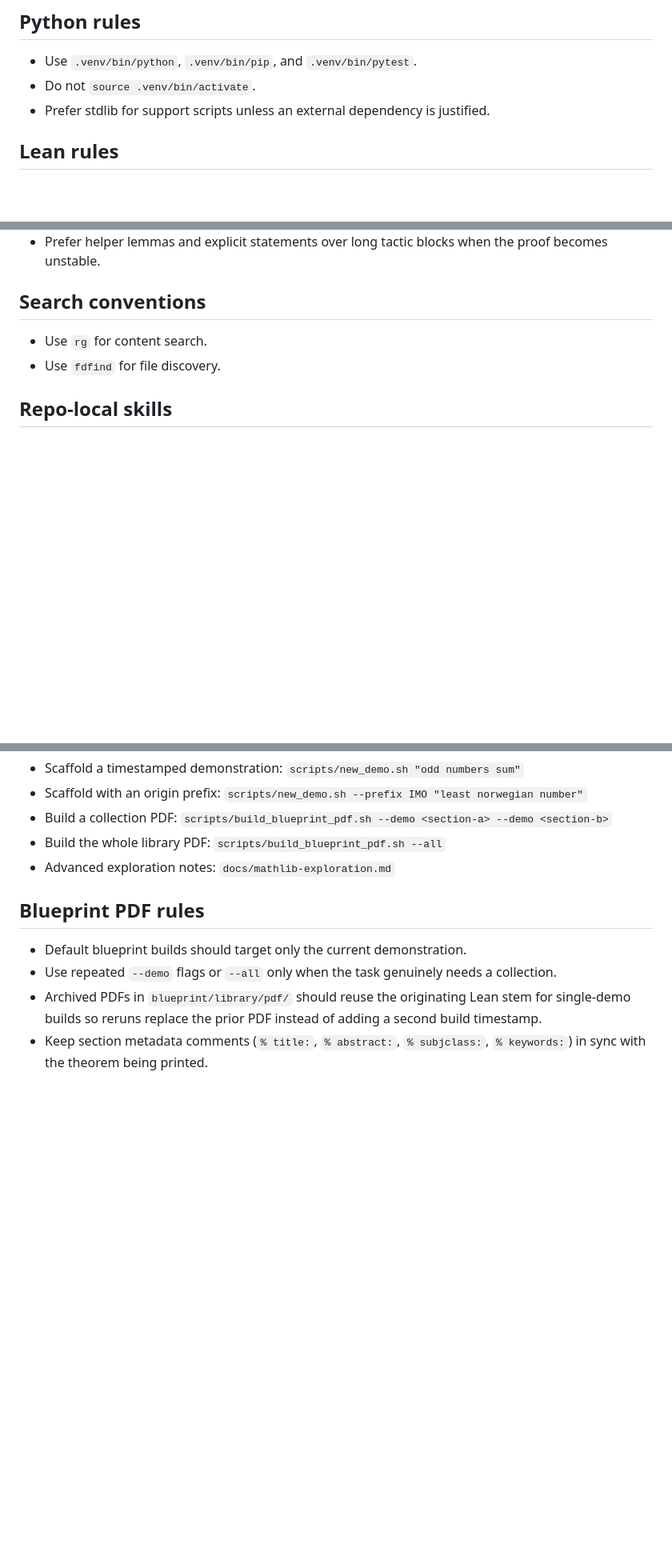
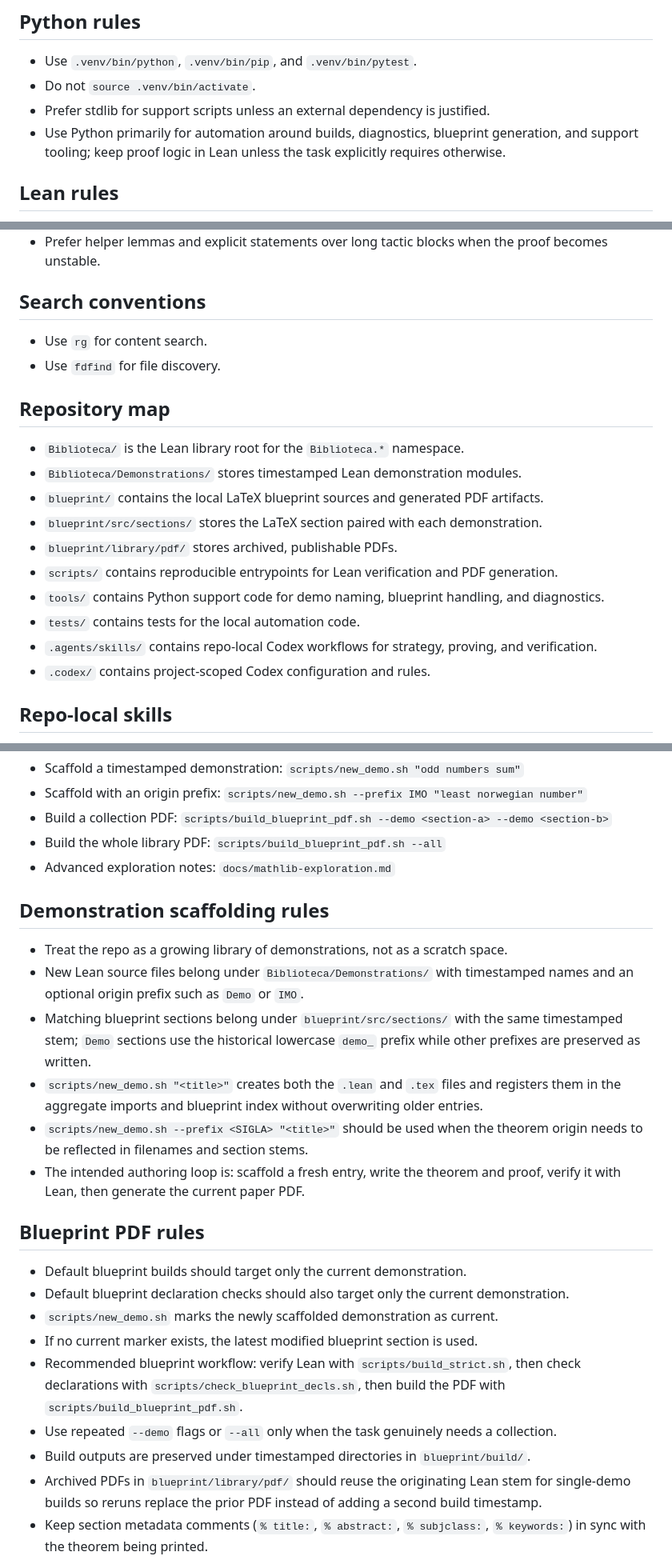
Before and after one commit to nytio/Demonstrata, a Markdown page: AGENTS.md, 3 parts joined by grey strips. Shown at 80% size. Drawn GitHub-style; blank space fills up the shorter version.

Commit message:
docs: move agent guidance from README to AGENTS

```diff
--- a/AGENTS.md
+++ b/AGENTS.md
@@ -34,6 +34,9 @@ on Ubuntu. Codex proposes proofs; Lean and mathlib are the source of truth.
 - Use `.venv/bin/python`, `.venv/bin/pip`, and `.venv/bin/pytest`.
 - Do not `source .venv/bin/activate`.
 - Prefer stdlib for support scripts unless an external dependency is justified.
+- Use Python primarily for automation around builds, diagnostics, blueprint
+  generation, and support tooling; keep proof logic in Lean unless the task
+  explicitly requires otherwise.
 
 ## Lean rules
 
@@ -55,6 +58,19 @@ on Ubuntu. Codex proposes proofs; Lean and mathlib are the source of truth.
 - Use `rg` for content search.
 - Use `fdfind` for file discovery.
 
+## Repository map
+
+- `Biblioteca/` is the Lean library root for the `Biblioteca.*` namespace.
+- `Biblioteca/Demonstrations/` stores timestamped Lean demonstration modules.
+- `blueprint/` contains the local LaTeX blueprint sources and generated PDF artifacts.
+- `blueprint/src/sections/` stores the LaTeX section paired with each demonstration.
+- `blueprint/library/pdf/` stores archived, publishable PDFs.
+- `scripts/` contains reproducible entrypoints for Lean verification and PDF generation.
+- `tools/` contains Python support code for demo naming, blueprint handling, and diagnostics.
+- `tests/` contains tests for the local automation code.
+- `.agents/skills/` contains repo-local Codex workflows for strategy, proving, and verification.
+- `.codex/` contains project-scoped Codex configuration and rules.
+
 ## Repo-local skills
 
 - `lean-verify`: strict verification loop for builds and file-level diagnostics.
@@ -86,10 +104,33 @@ on Ubuntu. Codex proposes proofs; Lean and mathlib are the source of truth.
 - Build the whole library PDF: `scripts/build_blueprint_pdf.sh --all`
 - Advanced exploration notes: `docs/mathlib-exploration.md`
 
+## Demonstration scaffolding rules
+
+- Treat the repo as a growing library of demonstrations, not as a scratch space.
+- New Lean source files belong under `Biblioteca/Demonstrations/` with timestamped
+  names and an optional origin prefix such as `Demo` or `IMO`.
+- Matching blueprint sections belong under `blueprint/src/sections/` with the
+  same timestamped stem; `Demo` sections use the historical lowercase `demo_`
+  prefix while other prefixes are preserved as written.
+- `scripts/new_demo.sh "<title>"` creates both the `.lean` and `.tex` files and
+  registers them in the aggregate imports and blueprint index without
+  overwriting older entries.
+- `scripts/new_demo.sh --prefix <SIGLA> "<title>"` should be used when the
+  theorem origin needs to be reflected in filenames and section stems.
+- The intended authoring loop is: scaffold a fresh entry, write the theorem and
+  proof, verify it with Lean, then generate the current paper PDF.
+
 ## Blueprint PDF rules
 
 - Default blueprint builds should target only the current demonstration.
+- Default blueprint declaration checks should also target only the current demonstration.
+- `scripts/new_demo.sh` marks the newly scaffolded demonstration as current.
+- If no current marker exists, the latest modified blueprint section is used.
+- Recommended blueprint workflow: verify Lean with `scripts/build_strict.sh`,
+  then check declarations with `scripts/check_blueprint_decls.sh`, then build
+  the PDF with `scripts/build_blueprint_pdf.sh`.
 - Use repeated `--demo` flags or `--all` only when the task genuinely needs a collection.
+- Build outputs are preserved under timestamped directories in `blueprint/build/`.
 - Archived PDFs in `blueprint/library/pdf/` should reuse the originating Lean
   stem for single-demo builds so reruns replace the prior PDF instead of adding
   a second build timestamp.
```
Also changed, not shown: other parts of AGENTS.md (+2 -0 lines).
